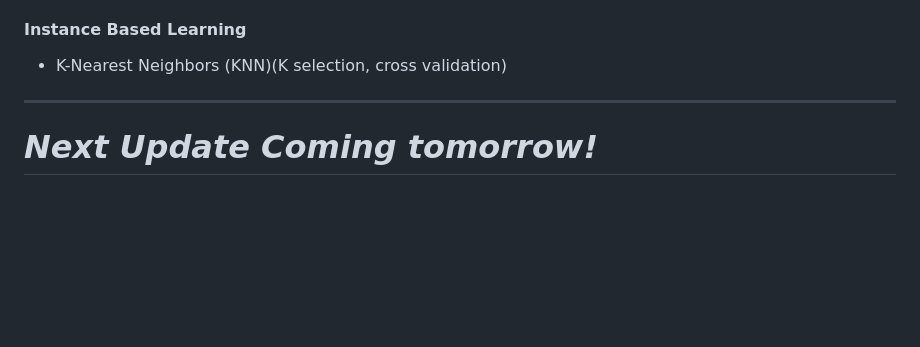
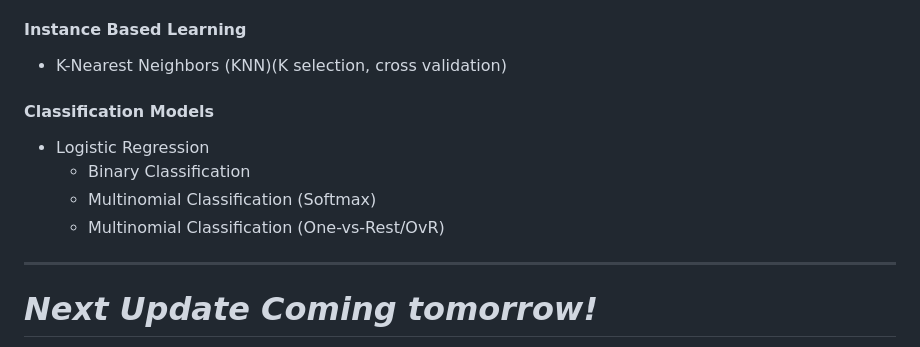
Before and after one commit to KunalDahal/Learnings, a Markdown page: README.MD, the part around the change. Rendered like a GitHub page; blank space fills up the shorter version.

Commit message:
Logistic Regression - Binary and Moultinomial Covered

```diff
--- a/README.MD
+++ b/README.MD
@@ -183,6 +183,13 @@ Python eventually became my main language.
 
 * K-Nearest Neighbors (KNN)(K selection, cross validation)
 
+#### Classification Models
+
+* Logistic Regression
+  - Binary Classification
+  - Multinomial Classification (Softmax)
+  - Multinomial Classification (One-vs-Rest/OvR)
+
 ---
 # *Next Update Coming tomorrow!*
 ---
```
